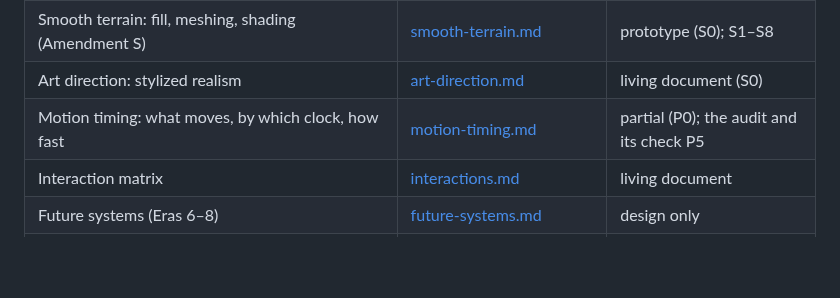
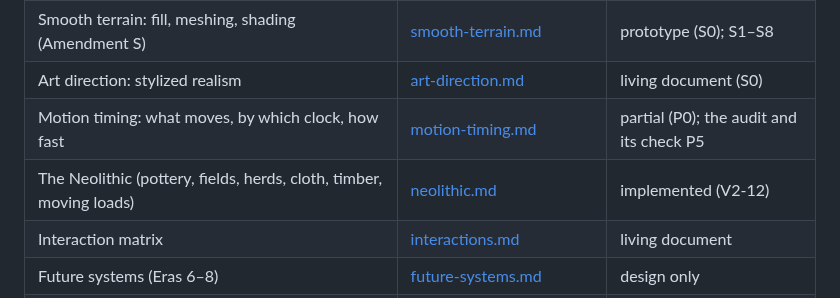
Before and after one commit to seanhoff561/Hearth, a Markdown page: docs/design/README.md, the part around the change. GitHub-like rendering; blank space fills up the shorter version.

```diff
--- a/docs/design/README.md
+++ b/docs/design/README.md
@@ -32,6 +32,7 @@ system. Status: *implemented*, *partial* or *planned* (the milestone that builds
 | Smooth terrain: fill, meshing, shading (Amendment S) | [smooth-terrain.md](smooth-terrain.md) | prototype (S0); S1–S8 |
 | Art direction: stylized realism | [art-direction.md](art-direction.md) | living document (S0) |
 | Motion timing: what moves, by which clock, how fast | [motion-timing.md](motion-timing.md) | partial (P0); the audit and its check P5 |
+| The Neolithic (pottery, fields, herds, cloth, timber, moving loads) | [neolithic.md](neolithic.md) | implemented (V2-12) |
 | Interaction matrix | [interactions.md](interactions.md) | living document |
 | Future systems (Eras 6–8) | [future-systems.md](future-systems.md) | design only |
 | Future humanity (eras, simulated humans) | [future-humanity.md](future-humanity.md) | design only |
```
Also changed, not shown: PROGRESS.md (+18 -3 lines).
